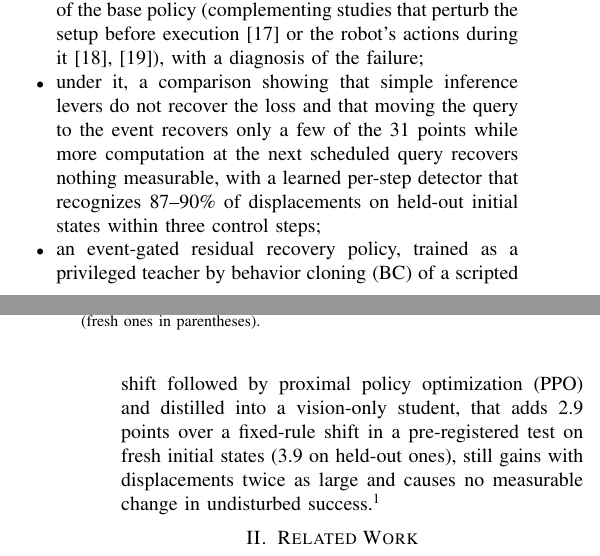
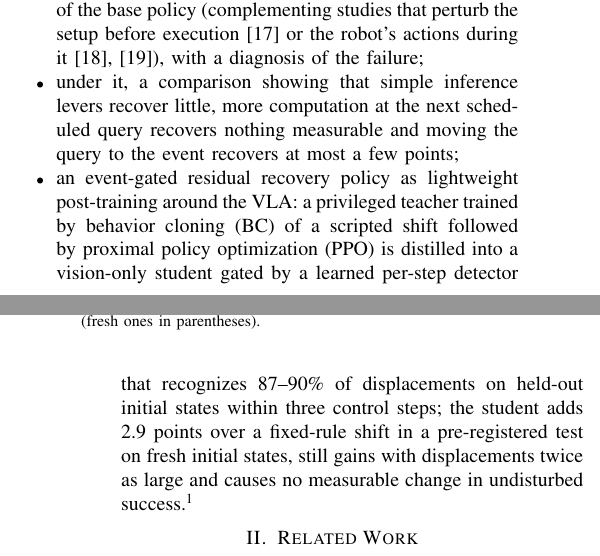
Before and after one commit to BitAdventurer/VLA-Disturbance-Recovery, a LaTeX paper (paper/main_iceic_residual.tex): two parts of the columns of pages 1 and 2 of 6, joined at a grey line, cut so that both start at the same text. Compiled offline with pdfLaTeX; a missing font is replaced by an installed copy or a similar font; a LaTeX package or settings file that is missing is left out.

Commit message:
Move the detector into the method contribution; match the bullets to the evidence
Section I, contributions: the learned per-step detector now sits in the method
bullet as the student's gate, next to the residual it gates, and that bullet
calls the residual RL and detector lightweight post-training around the VLA.
The comparison bullet now says the inference levers "recover little" (as in
Section V-A and the abstract) and that moving the query to the event recovers
"at most a few points", since its pre-registered fresh-state gain is +0.2
[-2.4, +2.8]. "(3.9 on held-out ones)" moved out of the list for space; the
number stays in Section V-C. Still six pages, pages 3-6 unchanged; the
preprint PDF is rebuilt.

Co-Authored-By: Claude Opus 5.5 <noreply@anthropic.com>

```diff
--- a/paper/main_iceic_residual.tex
+++ b/paper/main_iceic_residual.tex
@@ -92,13 +92,13 @@ Our contributions are:
         and is compared with the mean of seven sampling-noise draws of the base policy
         (complementing studies that perturb the setup before execution~\cite{fei2025liberoplus}
         or the robot's actions during it~\cite{guo2026robustvla,gao2026ogpo}), with a diagnosis of the failure;
-  \item under it, a comparison showing that simple inference levers do not
-        recover the loss and that moving the query to the event recovers only a few of the 31 points while more computation at the next scheduled query recovers nothing measurable, with a learned per-step detector
-        that recognizes 87--90\% of displacements on held-out initial states within three control steps;
-  \item an event-gated residual recovery policy, trained as a privileged teacher by behavior cloning (BC) of a scripted
-        shift followed by proximal policy optimization (PPO) and distilled into
-        a vision-only student, that adds 2.9 points over a fixed-rule shift in a pre-registered test on fresh initial states (3.9 on held-out ones),
-        still gains with displacements twice as large and causes no measurable change in
+  \item under it, a comparison showing that simple inference levers recover little, more computation at the next
+        scheduled query recovers nothing measurable and moving the query to the event recovers at most a few points;
+  \item an event-gated residual recovery policy as lightweight post-training around the VLA: a privileged teacher
+        trained by behavior cloning (BC) of a scripted shift followed by proximal policy optimization (PPO) is distilled into
+        a vision-only student gated by a learned per-step detector that recognizes 87--90\% of displacements on held-out
+        initial states within three control steps; the student adds 2.9 points over a fixed-rule shift in a pre-registered
+        test on fresh initial states, still gains with displacements twice as large and causes no measurable change in
         undisturbed success.\footnote{Code, trained modules and per-episode results:\newline \url{https://github.com/BitAdventurer/VLA-Disturbance-Recovery}}
 \end{itemize}
 
```
Also changed, not shown: paper/ji2027replan.pdf.
